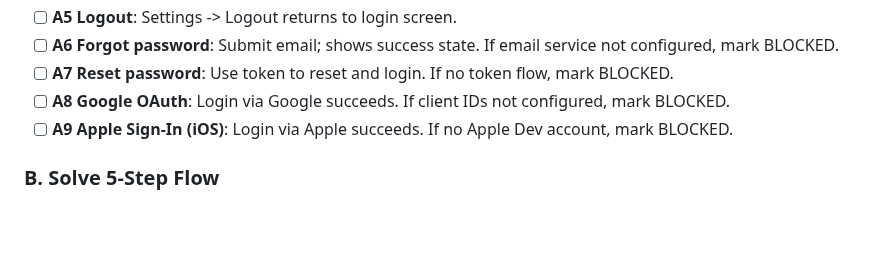
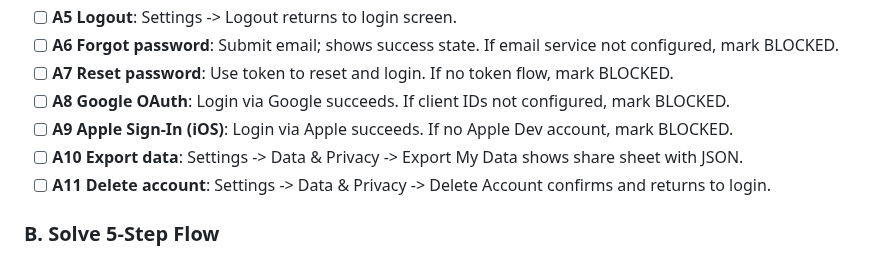
Before and after one commit to 412984588/clarity, a Markdown page: docs/release/manual-qa-checklist.md, the part around the change. Rendered like a GitHub page; blank space fills up the shorter version.

Commit message:
docs: add account export/delete QA (#84)
Co-authored-by: Zhiming Deng <zhimingdeng@DengMacBook-Pro.local>

```diff
--- a/docs/release/manual-qa-checklist.md
+++ b/docs/release/manual-qa-checklist.md
@@ -48,6 +48,8 @@
 - [ ] **A7 Reset password**: Use token to reset and login. If no token flow, mark BLOCKED.
 - [ ] **A8 Google OAuth**: Login via Google succeeds. If client IDs not configured, mark BLOCKED.
 - [ ] **A9 Apple Sign-In (iOS)**: Login via Apple succeeds. If no Apple Dev account, mark BLOCKED.
+- [ ] **A10 Export data**: Settings -> Data & Privacy -> Export My Data shows share sheet with JSON.
+- [ ] **A11 Delete account**: Settings -> Data & Privacy -> Delete Account confirms and returns to login.
 
 ### B. Solve 5-Step Flow
 
```
Also changed, not shown: docs/release/qa-execution-log.md (+4 -2 lines), docs/release/qa-test-plan.md (+3 -0 lines).
